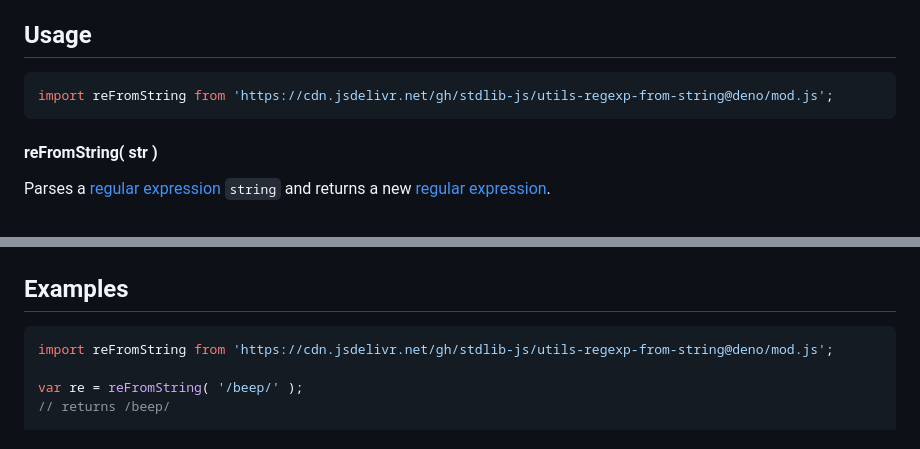
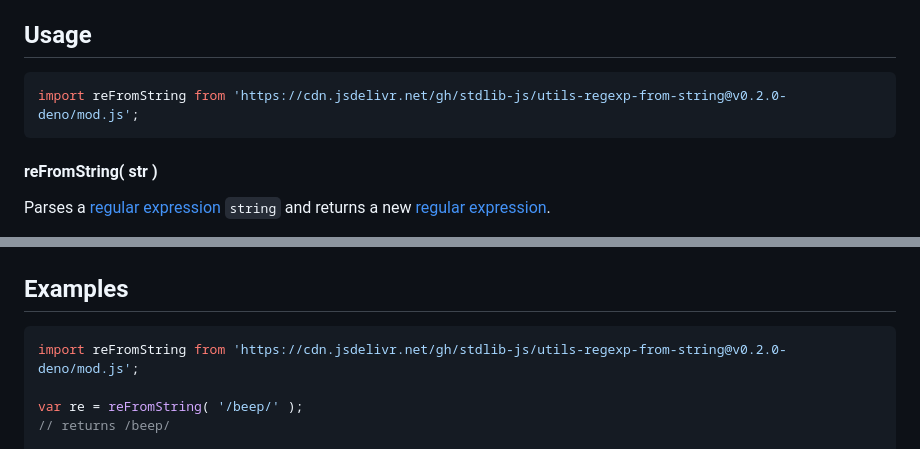
Before and after one commit to stdlib-js/utils-regexp-from-string, a Markdown page: README.md, 2 parts joined by grey strips. Rendered like a GitHub page.

Commit message:
Update README.md for Deno bundle v0.2.0

````diff
--- a/README.md
+++ b/README.md
@@ -42,7 +42,7 @@ limitations under the License.
 ## Usage
 
 ```javascript
-import reFromString from 'https://cdn.jsdelivr.net/gh/stdlib-js/utils-regexp-from-string@deno/mod.js';
+import reFromString from 'https://cdn.jsdelivr.net/gh/stdlib-js/utils-regexp-from-string@v0.2.0-deno/mod.js';
 ```
 
 #### reFromString( str )
@@ -89,7 +89,7 @@ var re = reFromString( '/beep/' );
 <!-- eslint no-undef: "error" -->
 
 ```javascript
-import reFromString from 'https://cdn.jsdelivr.net/gh/stdlib-js/utils-regexp-from-string@deno/mod.js';
+import reFromString from 'https://cdn.jsdelivr.net/gh/stdlib-js/utils-regexp-from-string@v0.2.0-deno/mod.js';
 
 var re = reFromString( '/beep/' );
 // returns /beep/
````
